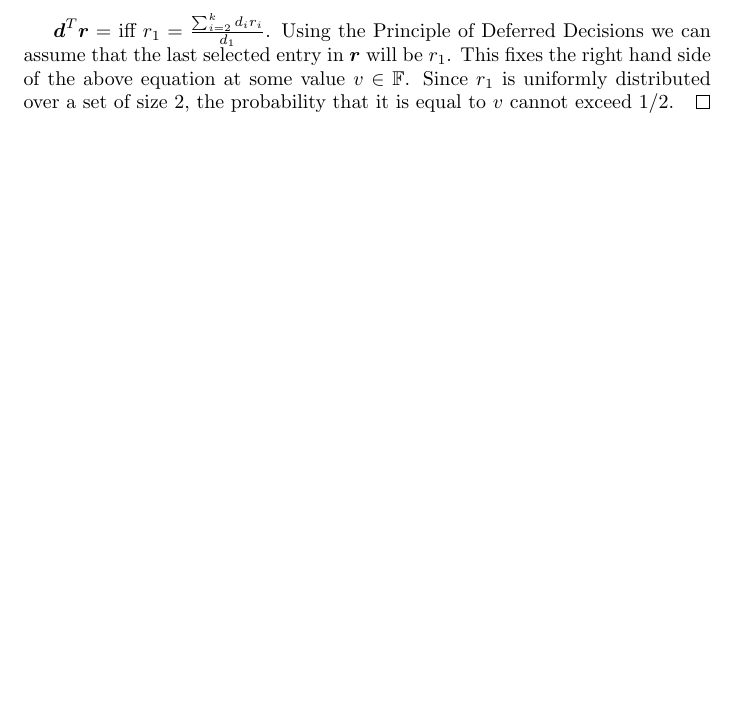
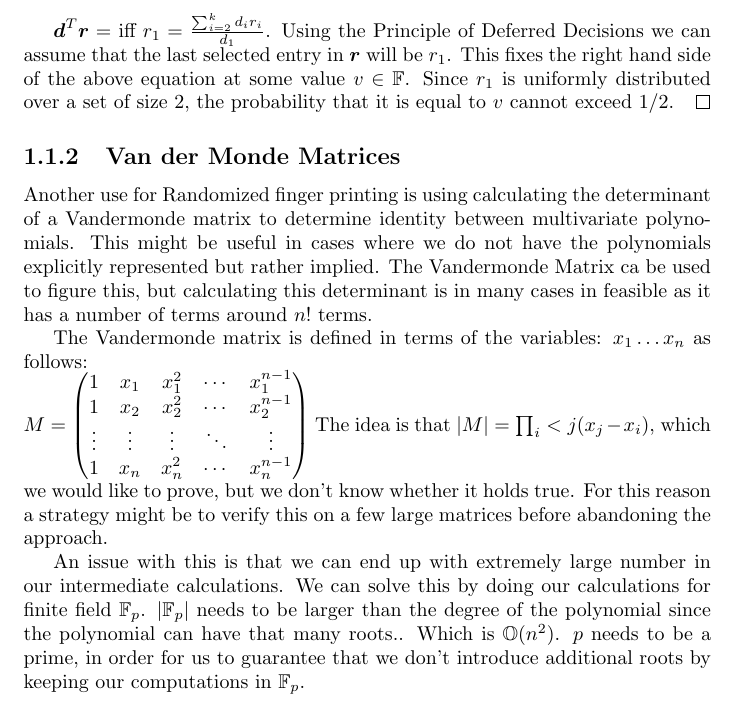
Before and after one commit to madsravn/randomized, a LaTeX thesis (lecturenotes/lecturenotes.tex): part of page 2 of 2, cut so that both start at the same text, the shorter picture padded with empty space. Compiled offline with pdfLaTeX.

Commit message:
added a bit about Vandermonde

```diff
--- a/lecturenotes/lecturenotes.tex
+++ b/lecturenotes/lecturenotes.tex
@@ -29,4 +29,21 @@ as the first entry of $\+D\+r$ is $\+d^T\+r$, we're going to focus on this.
 $\+d^T\+r =$ iff $r_1 = \frac{\sum_{i=2}^{k}d_ir_i}{d_1}$.
 Using the Principle of Deferred Decisions we can assume that the last selected entry in $\+r$ will be $r_1$. This fixes the right hand side of the above equation at some value $v \in \mathbb{F}$. Since $r_1$ is uniformly distributed over a set of size 2, the probability that it is equal to $v$ cannot exceed 1/2.
 \end{proof}
+
+\subsection{Van der Monde Matrices}
+Another use for Randomized finger printing is using calculating the determinant of a Vandermonde matrix to determine identity between multivariate polynomials. This might be useful in cases where we do not have the polynomials explicitly represented but rather implied.
+The Vandermonde Matrix ca be used to figure this, but calculating this determinant is in many cases in feasible as it has a number of terms around $n!$ terms.
+\par
+The Vandermonde matrix is defined in terms of the variables: $x_1 \ldots x_n$ as follows:\\
+$M = \begin{pmatrix}
+  1 & x_1 & x_1^2 & \cdots & x_1^{n-1} \\
+  1 & x_2 & x_2^2 & \cdots & x_2^{n-1}\\
+  \vdots & \vdots & \vdots & \ddots & \vdots \\
+  1 & x_n & x_n^2 & \cdots & x_n^{n-1}
+\end{pmatrix}
+$
+The idea is that $|M| =\prod_i<j (x_j - x_i)$, which we would like to prove, but we don't know whether it holds true.
+For this reason a strategy might be to verify this on a few large matrices before abandoning the approach.
+\par
+An issue with this is that we can end up with extremely large number in our intermediate calculations. We can solve this by doing our calculations for finite field $\mathbb{F}_p$. $|\mathbb{F}_p|$ needs to be larger than the degree of the polynomial since the polynomial can have that many roots.. Which is $\mathbb{O}(n^2)$. $p$ needs to be a prime, in order for us to guarantee that we don't introduce additional roots by keeping our computations in $\mathbb{F}_p$.
 \end{document}
```
